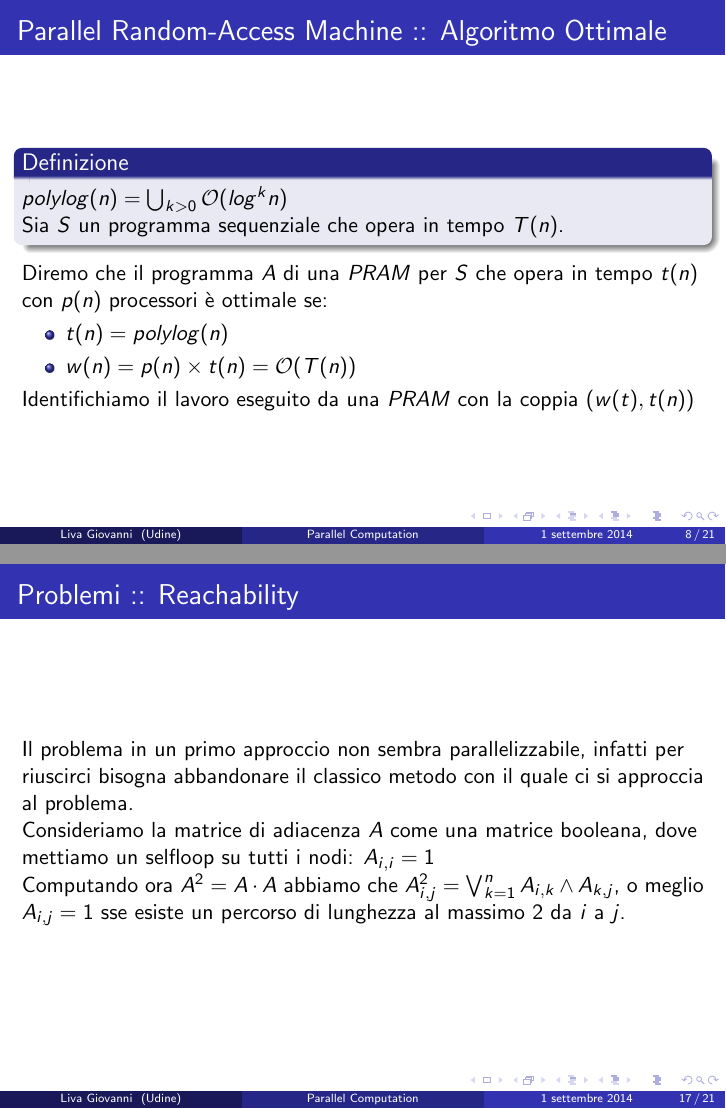
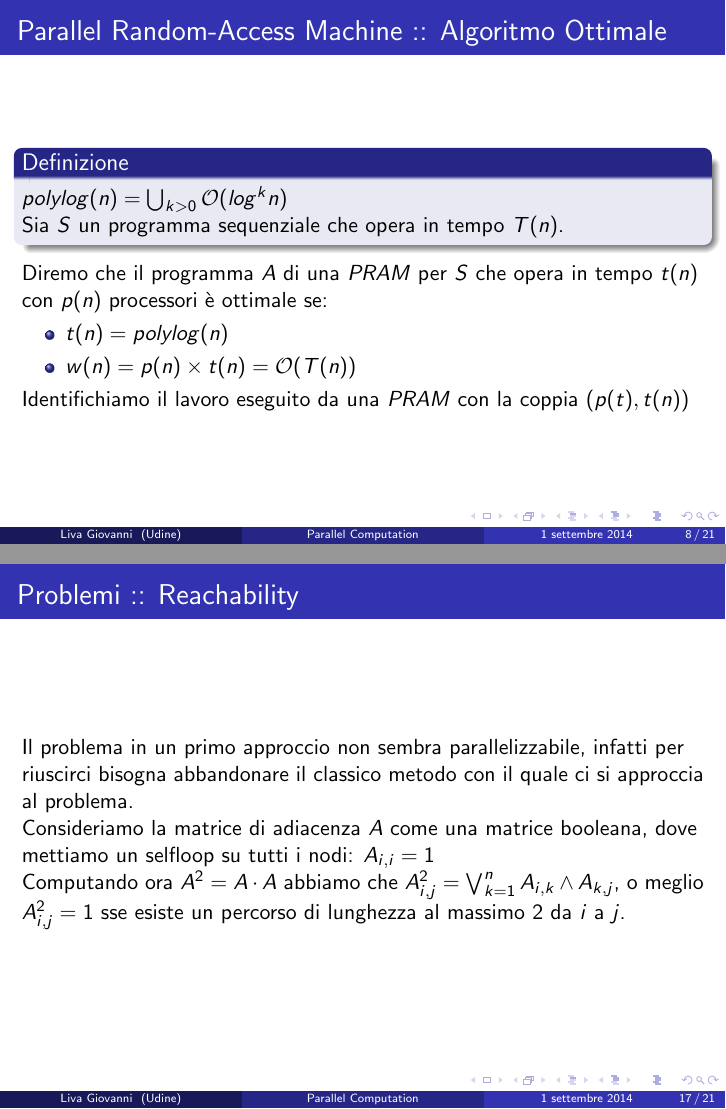
Before and after one commit to thisthat/Presentazione-Algoritmica, LaTeX slides (PT2/presentation_2.tex): pages 8 and 17 of 21, joined at a grey line. Compiled offline with pdfLaTeX.

Commit message:
Last fix

```diff
--- a/PT2/presentation_2.tex
+++ b/PT2/presentation_2.tex
@@ -200,7 +200,7 @@ Università di Udine \\ % Your institution for the title page
 		\item $t(n) = polylog(n)$
 		\item $w(n) = p(n)\times t(n) = \bigO{(T(n))}$
 	\end{itemize}
-	Identifichiamo il lavoro eseguito da una $PRAM$ con la coppia $(w(t),t(n))$
+	Identifichiamo il lavoro eseguito da una $PRAM$ con la coppia $(p(t),t(n))$
 \end{frame}
 
 
@@ -344,7 +344,7 @@ In totale abbiamo $\ceil{\log n} - 1$ somme e il risultato si troverà sui proce
 	\frametitle{Problemi :: Reachability} % Table of contents slide, comment this block out to remove it
 	Il problema in un primo approccio non sembra parallelizzabile, infatti per riuscirci bisogna abbandonare il classico metodo con il quale ci si approccia al problema.\\
 	Consideriamo la matrice di adiacenza $A$ come una matrice booleana, dove mettiamo un selfloop su tutti i nodi: $A_{i,i} = 1$\\
-	Computando ora $A^2 = A\cdot A$ abbiamo che $A_{i,j}^2 = \bigvee_{k=1}^n A_{i,k} \wedge A_{k,j}$, o meglio $A_{i,j} = 1 $ sse esiste un percorso di lunghezza al massimo 2 da $i$ a $j$.\\
+	Computando ora $A^2 = A\cdot A$ abbiamo che $A_{i,j}^2 = \bigvee_{k=1}^n A_{i,k} \wedge A_{k,j}$, o meglio $A^2_{i,j} = 1 $ sse esiste un percorso di lunghezza al massimo 2 da $i$ a $j$.\\
 
 \end{frame}
 
```
Also changed, not shown: PT2/presentation_2.pdf.
